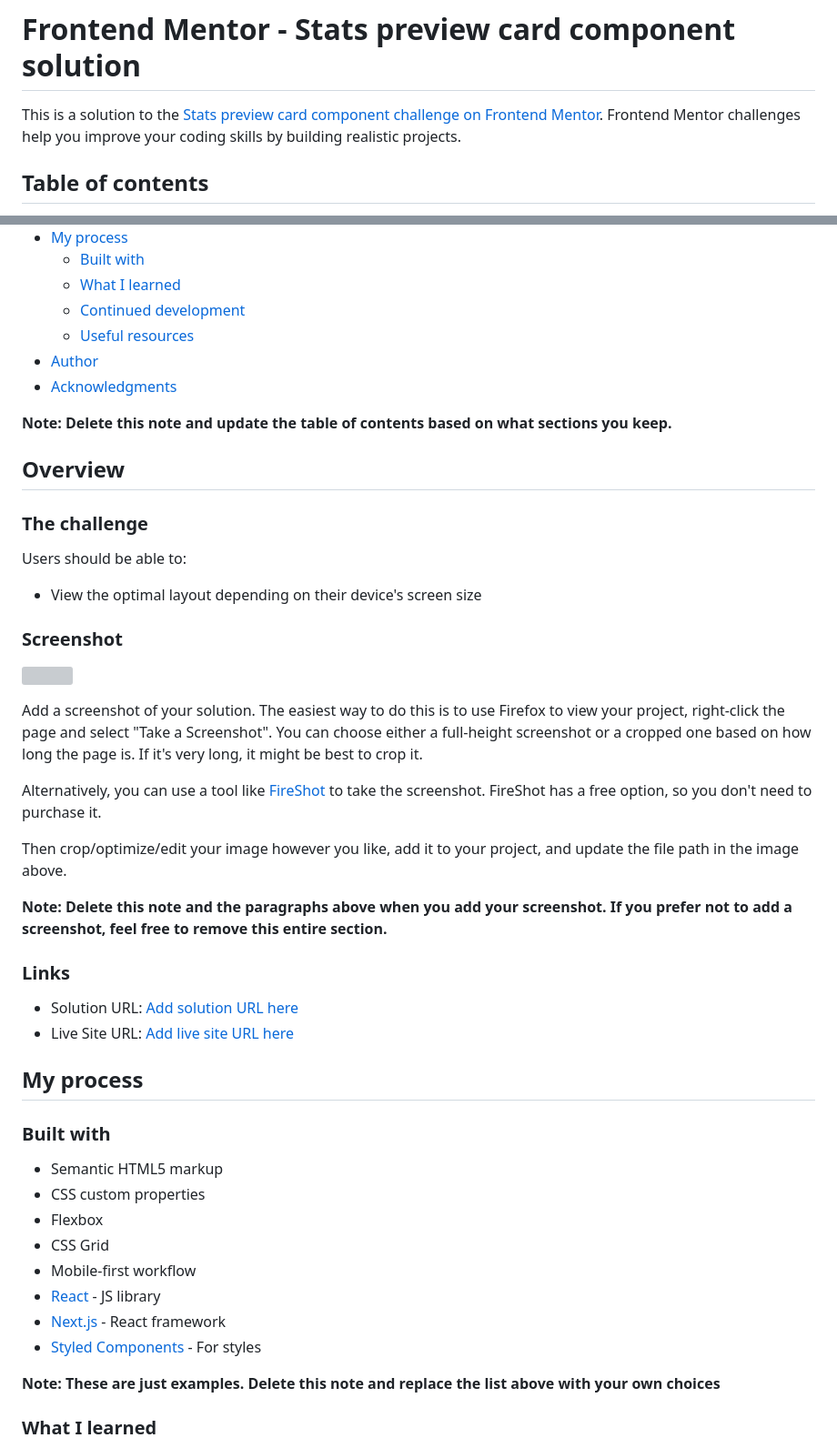
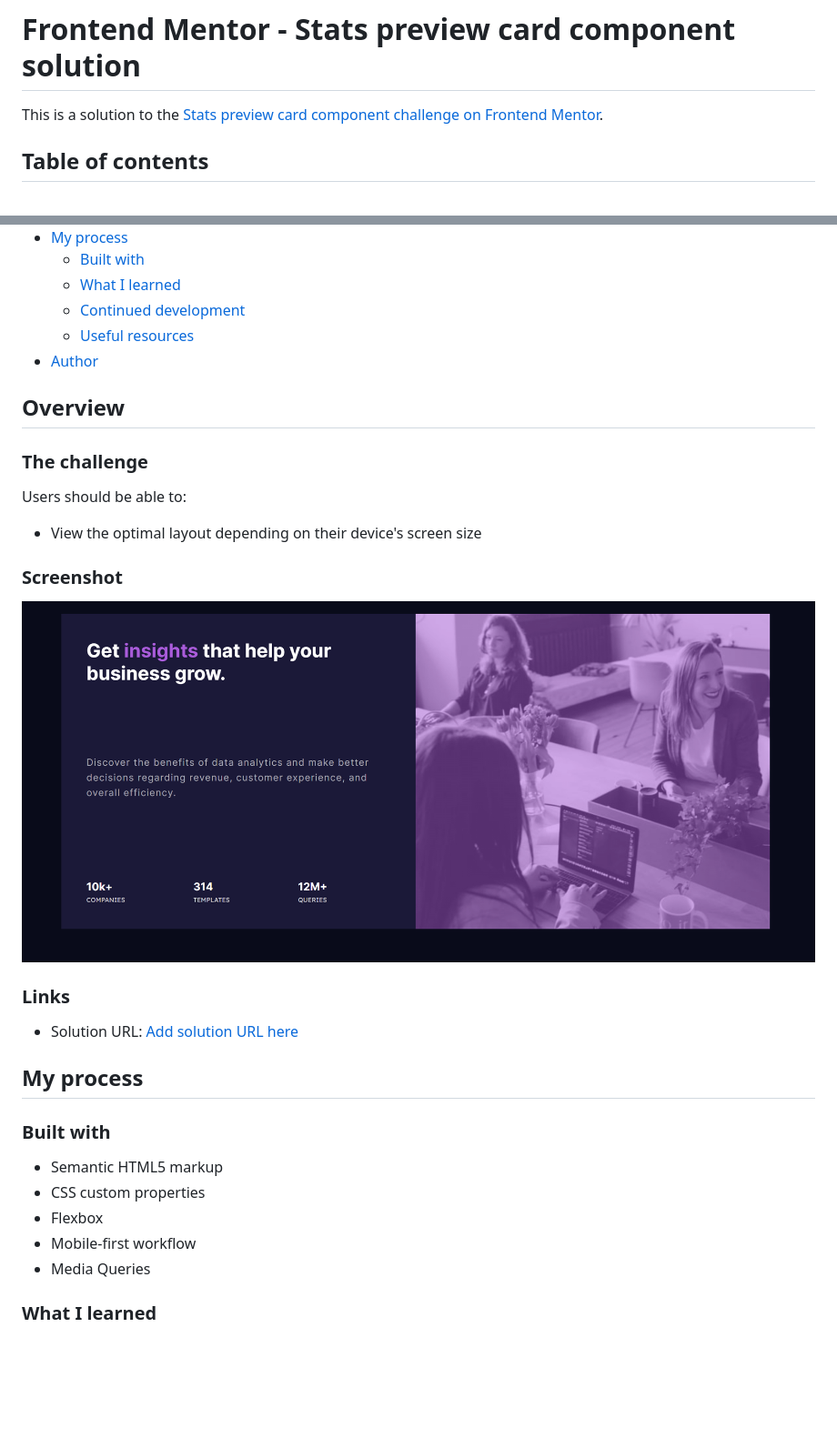
Before and after one commit to anfer-code/card-component, a Markdown page: card-main/README-template.md, 2 parts joined by grey strips. Shown: that part at 91% size. Drawn GitHub-style; pictures changed too: card-main/images/index.png (added); blank space fills up the shorter version; grey boxes are pictures that could not be loaded.

Commit message:
Edicion del Readme.md

```diff
--- a/card-main/README-template.md
+++ b/card-main/README-template.md
@@ -1,6 +1,6 @@
 # Frontend Mentor - Stats preview card component solution
 
-This is a solution to the [Stats preview card component challenge on Frontend Mentor](https://www.frontendmentor.io/challenges/stats-preview-card-component-8JqbgoU62). Frontend Mentor challenges help you improve your coding skills by building realistic projects.
+This is a solution to the [Stats preview card component challenge on Frontend Mentor](https://www.frontendmentor.io/challenges/stats-preview-card-component-8JqbgoU62).
 
 ## Table of contents
 
@@ -14,9 +14,6 @@ This is a solution to the [Stats preview card component challenge on Frontend Me
   - [Continued development](#continued-development)
   - [Useful resources](#useful-resources)
 - [Author](#author)
-- [Acknowledgments](#acknowledgments)
-
-**Note: Delete this note and update the table of contents based on what sections you keep.**
 
 ## Overview
 
@@ -28,20 +25,12 @@ Users should be able to:
 
 ### Screenshot
 
-![](./screenshot.jpg)
+![My Code](./images/index.png)
 
-Add a screenshot of your solution. The easiest way to do this is to use Firefox to view your project, right-click the page and select "Take a Screenshot". You can choose either a full-height screenshot or a cropped one based on how long the page is. If it's very long, it might be best to crop it.
-
-Alternatively, you can use a tool like [FireShot](https://getfireshot.com/) to take the screenshot. FireShot has a free option, so you don't need to purchase it.
-
-Then crop/optimize/edit your image however you like, add it to your project, and update the file path in the image above.
-
-**Note: Delete this note and the paragraphs above when you add your screenshot. If you prefer not to add a screenshot, feel free to remove this entire section.**
 
 ### Links
 
-- Solution URL: [Add solution URL here](https://your-solution-url.com)
-- Live Site URL: [Add live site URL here](https://your-live-site-url.com)
+- Solution URL: [Add solution URL here](https://https://anfer-code.github.io/card-component/card-main/index.html)
 
 ## My process
 
@@ -50,13 +39,9 @@ Then crop/optimize/edit your image however you like, add it to your project, and
 - Semantic HTML5 markup
 - CSS custom properties
 - Flexbox
-- CSS Grid
 - Mobile-first workflow
-- [React](https://reactjs.org/) - JS library
-- [Next.js](https://nextjs.org/) - React framework
-- [Styled Components](https://styled-components.com/) - For styles
+- Media Queries
 
-**Note: These are just examples. Delete this note and replace the list above with your own choices**
 
 ### What I learned
 
```
Also changed, not shown: other parts of card-main/README-template.md (+3 -14 lines), 1 other file.
